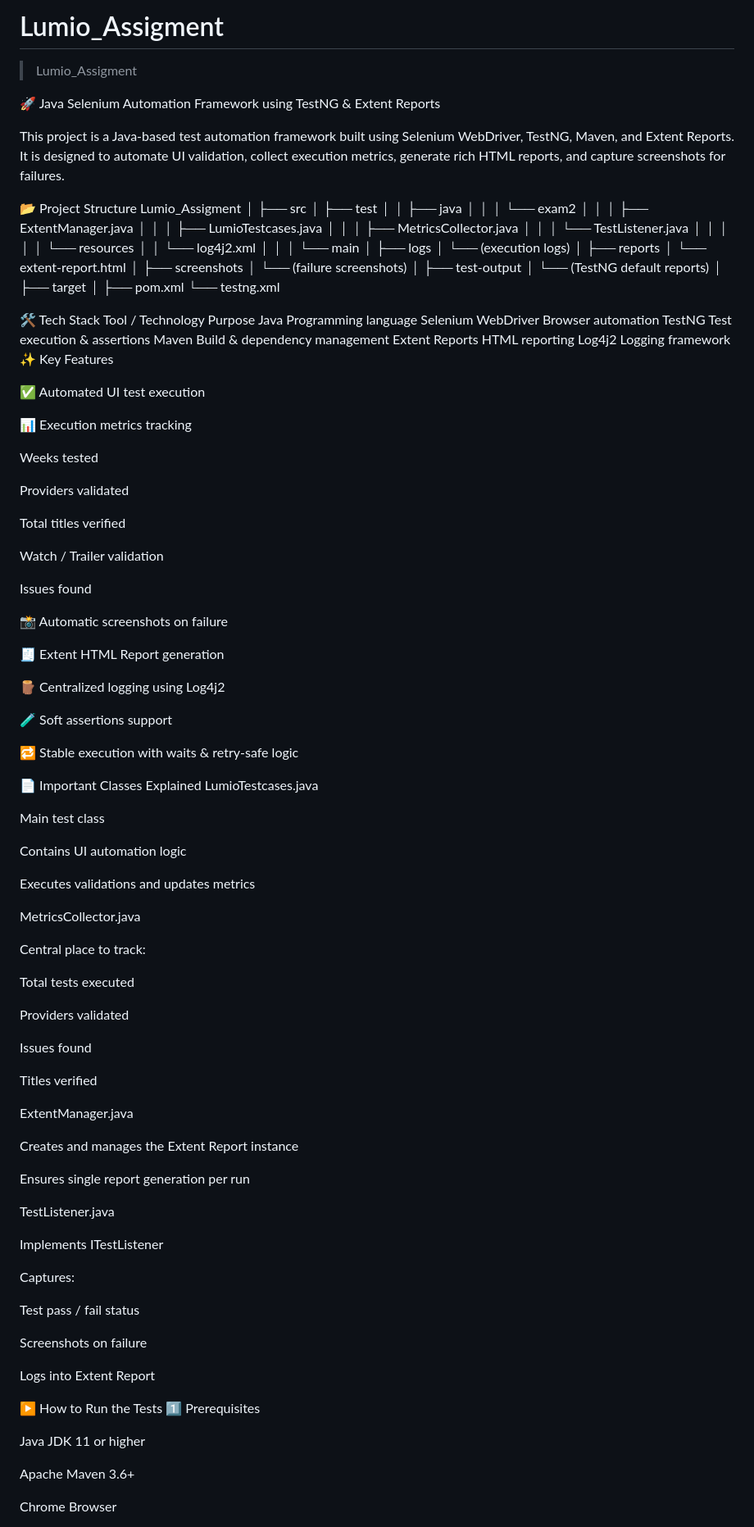
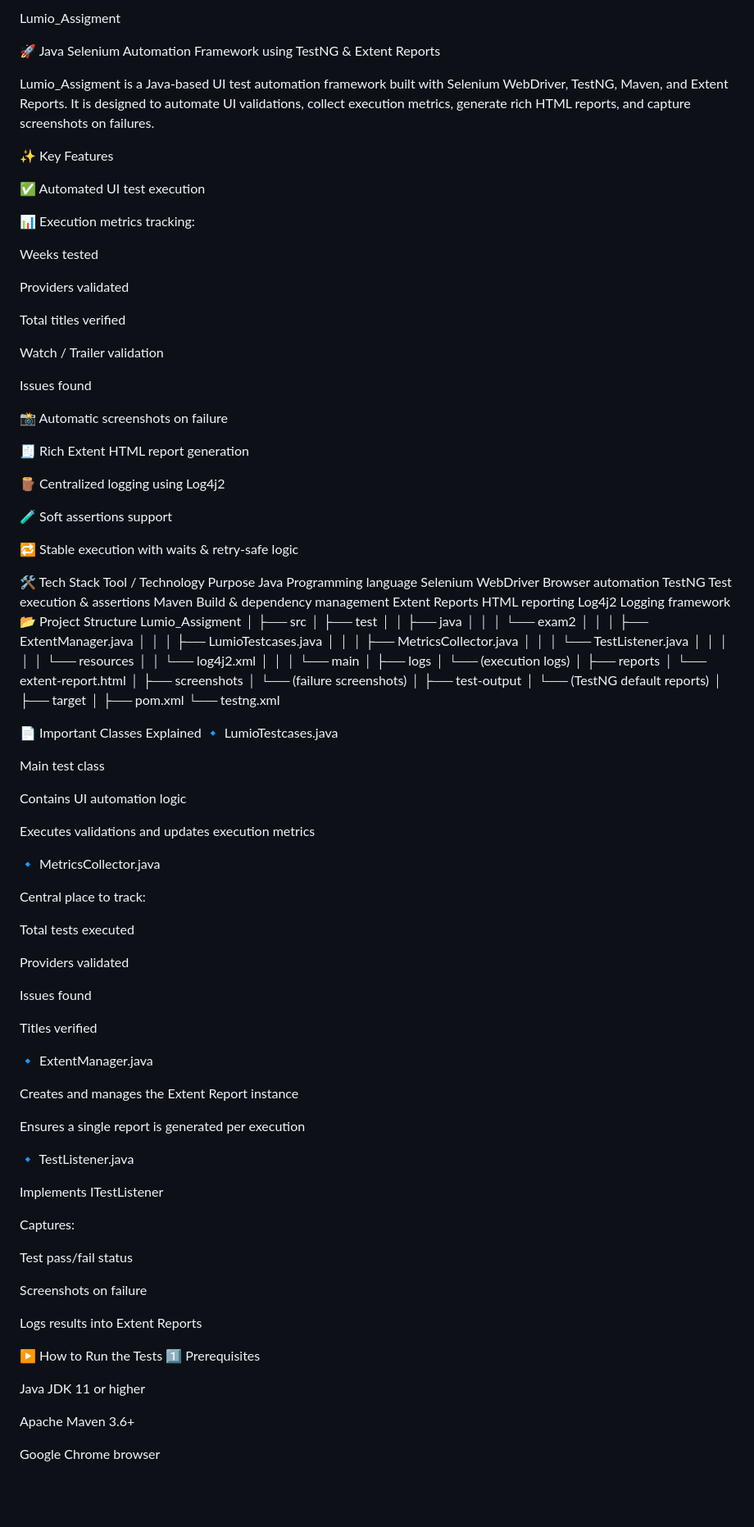
Before and after one commit to subeshf/Lumio_Assigment, a Markdown page: README.md, the part around the change printed below. Shown: that part at 82% size. Drawn GitHub-style; blank space fills up the shorter version.

```diff
--- a/README.md
+++ b/README.md
@@ -1,12 +1,44 @@
-# Lumio_Assigment
-
-> Lumio_Assigment
+Lumio_Assigment
 
 🚀 Java Selenium Automation Framework using TestNG & Extent Reports
 
-This project is a Java-based test automation framework built using Selenium WebDriver, TestNG, Maven, and Extent Reports.
-It is designed to automate UI validation, collect execution metrics, generate rich HTML reports, and capture screenshots for failures.
+Lumio_Assigment is a Java-based UI test automation framework built with Selenium WebDriver, TestNG, Maven, and Extent Reports.
+It is designed to automate UI validations, collect execution metrics, generate rich HTML reports, and capture screenshots on failures.
 
+✨ Key Features
+
+✅ Automated UI test execution
+
+📊 Execution metrics tracking:
+
+Weeks tested
+
+Providers validated
+
+Total titles verified
+
+Watch / Trailer validation
+
+Issues found
+
+📸 Automatic screenshots on failure
+
+🧾 Rich Extent HTML report generation
+
+🪵 Centralized logging using Log4j2
+
+🧪 Soft assertions support
+
+🔁 Stable execution with waits & retry-safe logic
+
+🛠️ Tech Stack
+Tool / Technology	Purpose
+Java	Programming language
+Selenium WebDriver	Browser automation
+TestNG	Test execution & assertions
+Maven	Build & dependency management
+Extent Reports	HTML reporting
+Log4j2	Logging framework
 📂 Project Structure
 Lumio_Assigment
 │
@@ -41,50 +73,16 @@ Lumio_Assigment
 ├── pom.xml
 └── testng.xml
 
-🛠️ Tech Stack
-Tool / Technology	Purpose
-Java	Programming language
-Selenium WebDriver	Browser automation
-TestNG	Test execution & assertions
-Maven	Build & dependency management
-Extent Reports	HTML reporting
-Log4j2	Logging framework
-✨ Key Features
-
-✅ Automated UI test execution
-
-📊 Execution metrics tracking
-
-Weeks tested
-
-Providers validated
-
-Total titles verified
-
-Watch / Trailer validation
-
-Issues found
-
-📸 Automatic screenshots on failure
-
-🧾 Extent HTML Report generation
-
-🪵 Centralized logging using Log4j2
-
-🧪 Soft assertions support
-
-🔁 Stable execution with waits & retry-safe logic
-
 📄 Important Classes Explained
-LumioTestcases.java
+🔹 LumioTestcases.java
 
 Main test class
 
 Contains UI automation logic
 
-Executes validations and updates metrics
+Executes validations and updates execution metrics
 
-MetricsCollector.java
+🔹 MetricsCollector.java
 
 Central place to track:
 
@@ -96,23 +94,23 @@ Issues found
 
 Titles verified
 
-ExtentManager.java
+🔹 ExtentManager.java
 
 Creates and manages the Extent Report instance
 
-Ensures single report generation per run
+Ensures a single report is generated per execution
 
-TestListener.java
+🔹 TestListener.java
 
 Implements ITestListener
 
 Captures:
 
-Test pass / fail status
+Test pass/fail status
 
 Screenshots on failure
 
-Logs into Extent Report
+Logs results into Extent Reports
 
 ▶️ How to Run the Tests
 1️⃣ Prerequisites
@@ -121,5 +119,5 @@ Java JDK 11 or higher
 
 Apache Maven 3.6+
 
-Chrome Browser
+Google Chrome browser
 
```
Also changed, not shown: other parts of README.md (+11 -6 lines).
